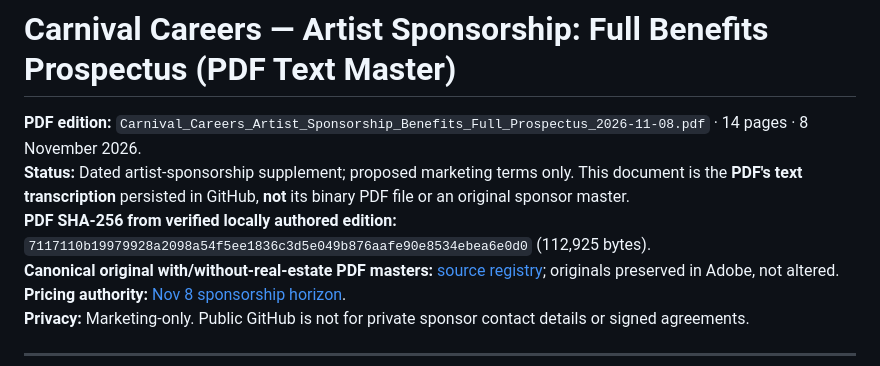
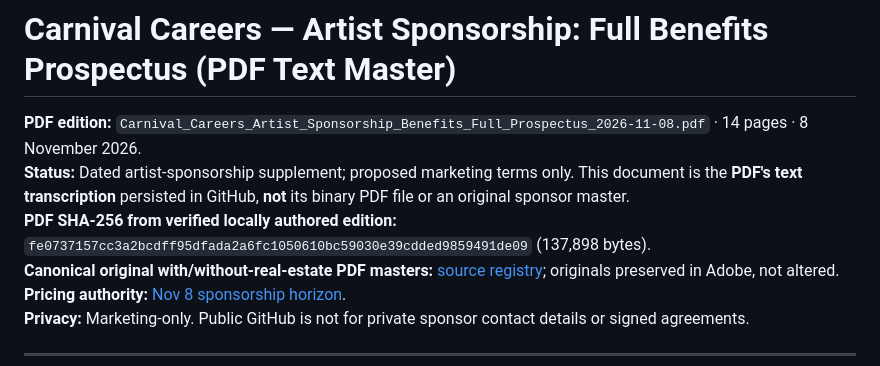
Before and after one commit to familystreetdevelopers-alt/Carnival-careers-site, a Markdown page: docs/sponsorship/CC_ARTIST_SPONSORSHIP_BENEFITS_PROSPECTUS_2026-11-08.md, the part around the change. Drawn GitHub-style.

Commit message:
CC: align sponsor prospectus source manifest to final exported PDF bytes

```diff
--- a/docs/sponsorship/CC_ARTIST_SPONSORSHIP_BENEFITS_PROSPECTUS_2026-11-08.md
+++ b/docs/sponsorship/CC_ARTIST_SPONSORSHIP_BENEFITS_PROSPECTUS_2026-11-08.md
@@ -2,7 +2,7 @@
 
 **PDF edition:** `Carnival_Careers_Artist_Sponsorship_Benefits_Full_Prospectus_2026-11-08.pdf` · 14 pages · 8 November 2026.
 **Status:** Dated artist-sponsorship supplement; proposed marketing terms only. This document is the **PDF's text transcription** persisted in GitHub, **not** its binary PDF file or an original sponsor master.
-**PDF SHA-256 from verified locally authored edition:** `7117110b19979928a2098a54f5ee1836c3d5e049b876aafe90e8534ebea6e0d0` (112,925 bytes).
+**PDF SHA-256 from verified locally authored edition:** `fe0737157cc3a2bcdff95dfada2a6fc1050610bc59030e39cdded9859491de09` (137,898 bytes).
 **Canonical original with/without-real-estate PDF masters:** [source registry](CC_ORIGINAL_PDF_MASTERS_CANONICAL_REGISTRY.json); originals preserved in Adobe, not altered.
 **Pricing authority:** [Nov 8 sponsorship horizon](CC_SPONSOR_HORIZONS_2026-11-08.json).
 **Privacy:** Marketing-only. Public GitHub is not for private sponsor contact details or signed agreements.
```
